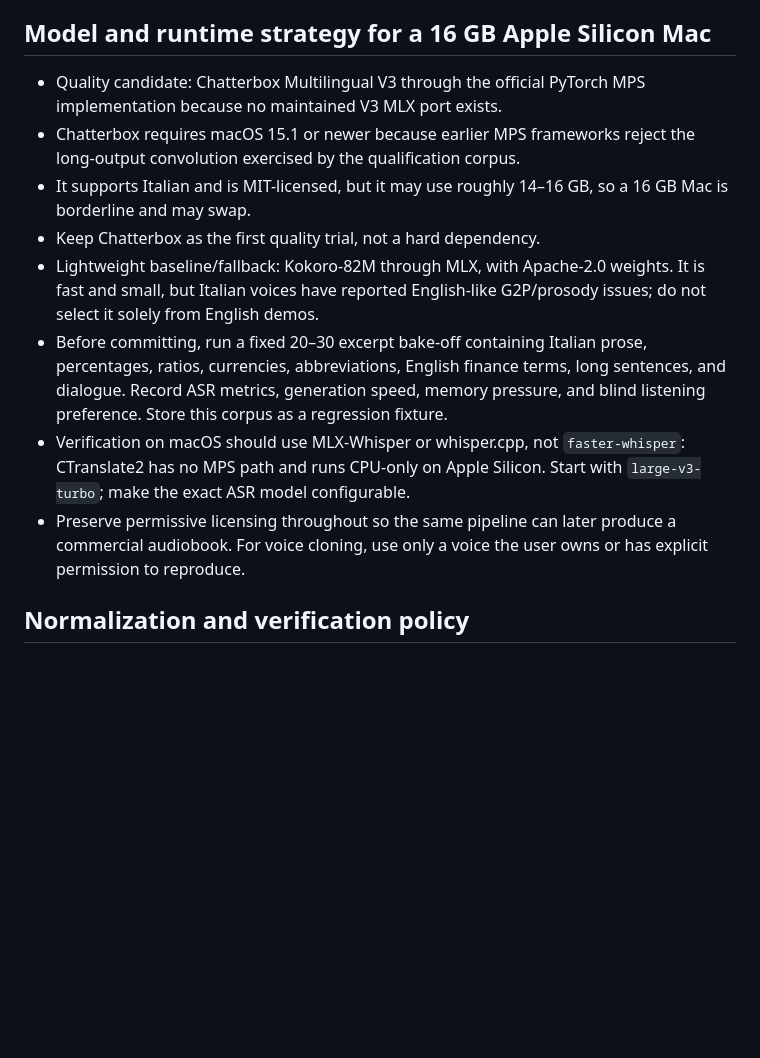
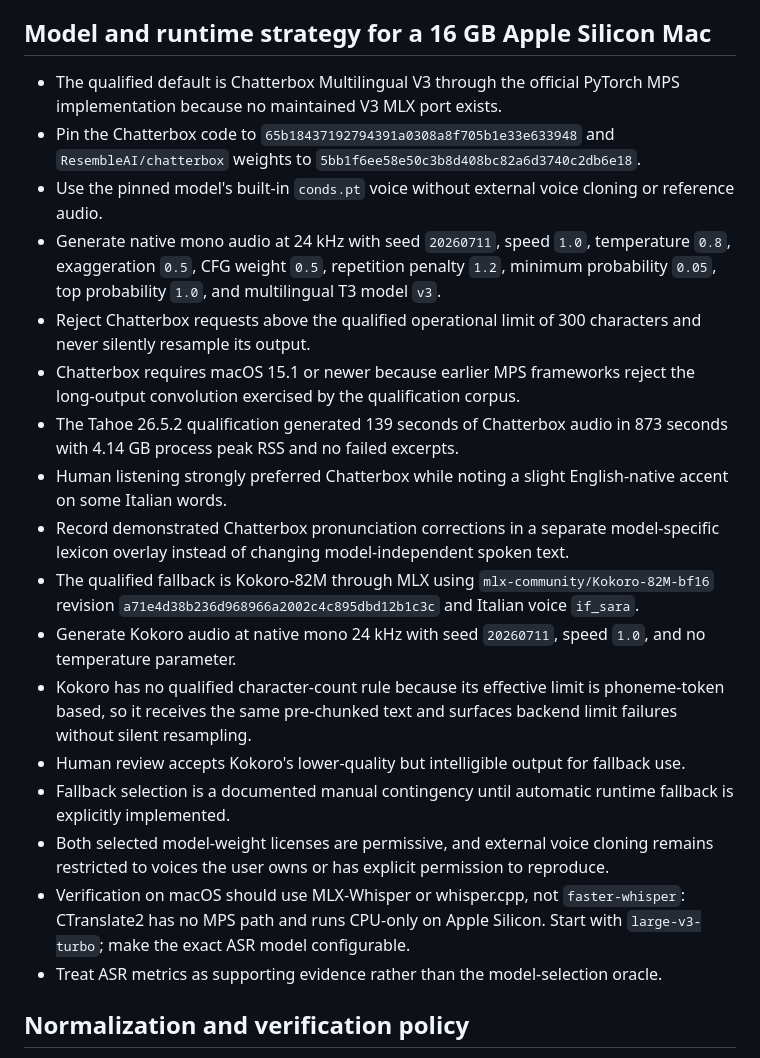
Before and after one commit to alsora/bilbo-tts, a Markdown page: design.md, the part around the change. GitHub-like rendering; blank space fills up the shorter version.

```diff
--- a/design.md
+++ b/design.md
@@ -111,14 +111,23 @@ Their standard outputs are deterministic `normalize-summary/v1` and `chunk-summa
 
 ## Model and runtime strategy for a 16 GB Apple Silicon Mac
 
-- Quality candidate: Chatterbox Multilingual V3 through the official PyTorch MPS implementation because no maintained V3 MLX port exists.
+- The qualified default is Chatterbox Multilingual V3 through the official PyTorch MPS implementation because no maintained V3 MLX port exists.
+- Pin the Chatterbox code to `65b18437192794391a0308a8f705b1e33e633948` and `ResembleAI/chatterbox` weights to `5bb1f6ee58e50c3b8d408bc82a6d3740c2db6e18`.
+- Use the pinned model's built-in `conds.pt` voice without external voice cloning or reference audio.
+- Generate native mono audio at 24 kHz with seed `20260711`, speed `1.0`, temperature `0.8`, exaggeration `0.5`, CFG weight `0.5`, repetition penalty `1.2`, minimum probability `0.05`, top probability `1.0`, and multilingual T3 model `v3`.
+- Reject Chatterbox requests above the qualified operational limit of 300 characters and never silently resample its output.
 - Chatterbox requires macOS 15.1 or newer because earlier MPS frameworks reject the long-output convolution exercised by the qualification corpus.
-- It supports Italian and is MIT-licensed, but it may use roughly 14–16 GB, so a 16 GB Mac is borderline and may swap.
-- Keep Chatterbox as the first quality trial, not a hard dependency.
-- Lightweight baseline/fallback: Kokoro-82M through MLX, with Apache-2.0 weights. It is fast and small, but Italian voices have reported English-like G2P/prosody issues; do not select it solely from English demos.
-- Before committing, run a fixed 20–30 excerpt bake-off containing Italian prose, percentages, ratios, currencies, abbreviations, English finance terms, long sentences, and dialogue. Record ASR metrics, generation speed, memory pressure, and blind listening preference. Store this corpus as a regression fixture.
+- The Tahoe 26.5.2 qualification generated 139 seconds of Chatterbox audio in 873 seconds with 4.14 GB process peak RSS and no failed excerpts.
+- Human listening strongly preferred Chatterbox while noting a slight English-native accent on some Italian words.
+- Record demonstrated Chatterbox pronunciation corrections in a separate model-specific lexicon overlay instead of changing model-independent spoken text.
+- The qualified fallback is Kokoro-82M through MLX using `mlx-community/Kokoro-82M-bf16` revision `a71e4d38b236d968966a2002c4c895dbd12b1c3c` and Italian voice `if_sara`.
+- Generate Kokoro audio at native mono 24 kHz with seed `20260711`, speed `1.0`, and no temperature parameter.
+- Kokoro has no qualified character-count rule because its effective limit is phoneme-token based, so it receives the same pre-chunked text and surfaces backend limit failures without silent resampling.
+- Human review accepts Kokoro's lower-quality but intelligible output for fallback use.
+- Fallback selection is a documented manual contingency until automatic runtime fallback is explicitly implemented.
+- Both selected model-weight licenses are permissive, and external voice cloning remains restricted to voices the user owns or has explicit permission to reproduce.
 - Verification on macOS should use MLX-Whisper or whisper.cpp, not `faster-whisper`: CTranslate2 has no MPS path and runs CPU-only on Apple Silicon. Start with `large-v3-turbo`; make the exact ASR model configurable.
-- Preserve permissive licensing throughout so the same pipeline can later produce a commercial audiobook. For voice cloning, use only a voice the user owns or has explicit permission to reproduce.
+- Treat ASR metrics as supporting evidence rather than the model-selection oracle.
 
 ## Normalization and verification policy
 
```
Also changed, not shown: HANDOFF.md (+10 -10 lines), README.md (+5 -0 lines).
